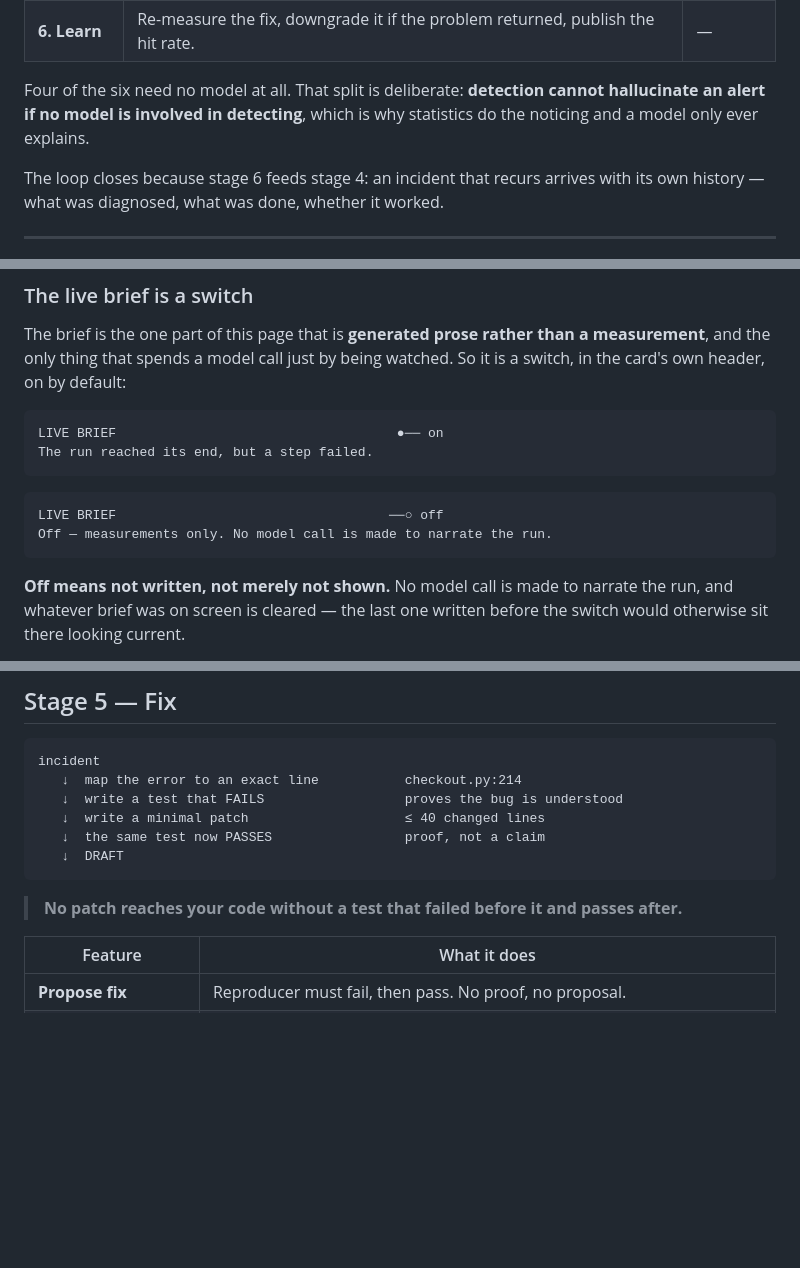
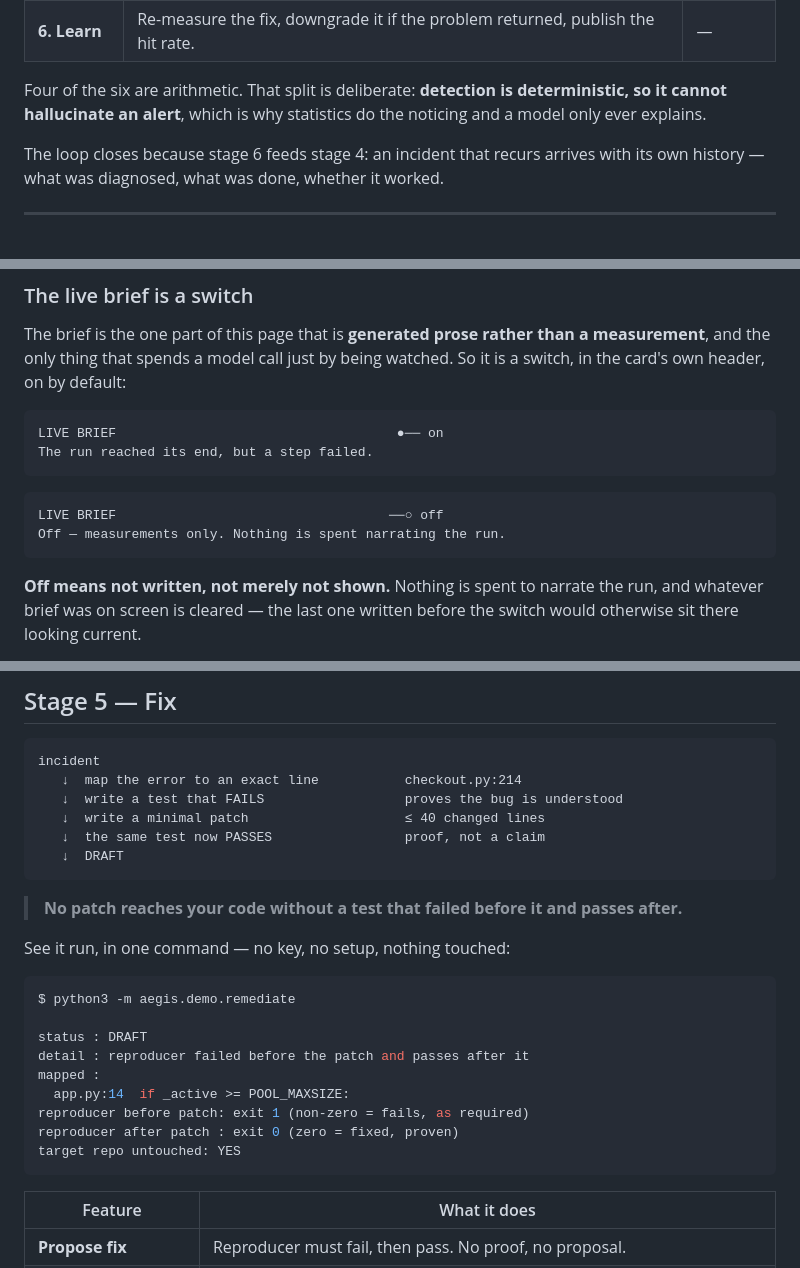
Before and after one commit to nathishdev-netizen/aegis-sre, a Markdown page: README.md, 3 parts joined by grey strips. GitHub-like rendering; blank space fills up the shorter version.

````diff
--- a/README.md
+++ b/README.md
@@ -230,8 +230,8 @@ click. Stage 6 is arithmetic again, and runs on its own.
 | **5. Fix** | Map to the line, write a failing test, patch, the test must pass. 15 of 16 outcomes refuse. | on a click |
 | **6. Learn** | Re-measure the fix, downgrade it if the problem returned, publish the hit rate. | — |
 
-Four of the six need no model at all. That split is deliberate: **detection
-cannot hallucinate an alert if no model is involved in detecting**, which is why
+Four of the six are arithmetic. That split is deliberate: **detection is
+deterministic, so it cannot hallucinate an alert**, which is why
 statistics do the noticing and a model only ever explains.
 
 The loop closes because stage 6 feeds stage 4: an incident that recurs arrives
@@ -418,10 +418,10 @@ The run reached its end, but a step failed.
 
 ```
 LIVE BRIEF                                   ──○ off
-Off — measurements only. No model call is made to narrate the run.
+Off — measurements only. Nothing is spent narrating the run.
 ```
 
-**Off means not written, not merely not shown.** No model call is made to
+**Off means not written, not merely not shown.** Nothing is spent to
 narrate the run, and whatever brief was on screen is cleared — the last one
 written before the switch would otherwise sit there looking current.
 
@@ -453,6 +453,20 @@ incident
 
 > **No patch reaches your code without a test that failed before it and passes
 > after.**
+
+See it run, in one command — no key, no setup, nothing touched:
+
+```bash
+$ python3 -m aegis.demo.remediate
+
+status : DRAFT
+detail : reproducer failed before the patch and passes after it
+mapped :
+  app.py:14  if _active >= POOL_MAXSIZE:
+reproducer before patch: exit 1 (non-zero = fails, as required)
+reproducer after patch : exit 0 (zero = fixed, proven)
+target repo untouched: YES
+```
 
 | Feature | What it does |
 |---|---|
````
Also changed, not shown: other parts of README.md (+41 -55 lines).
